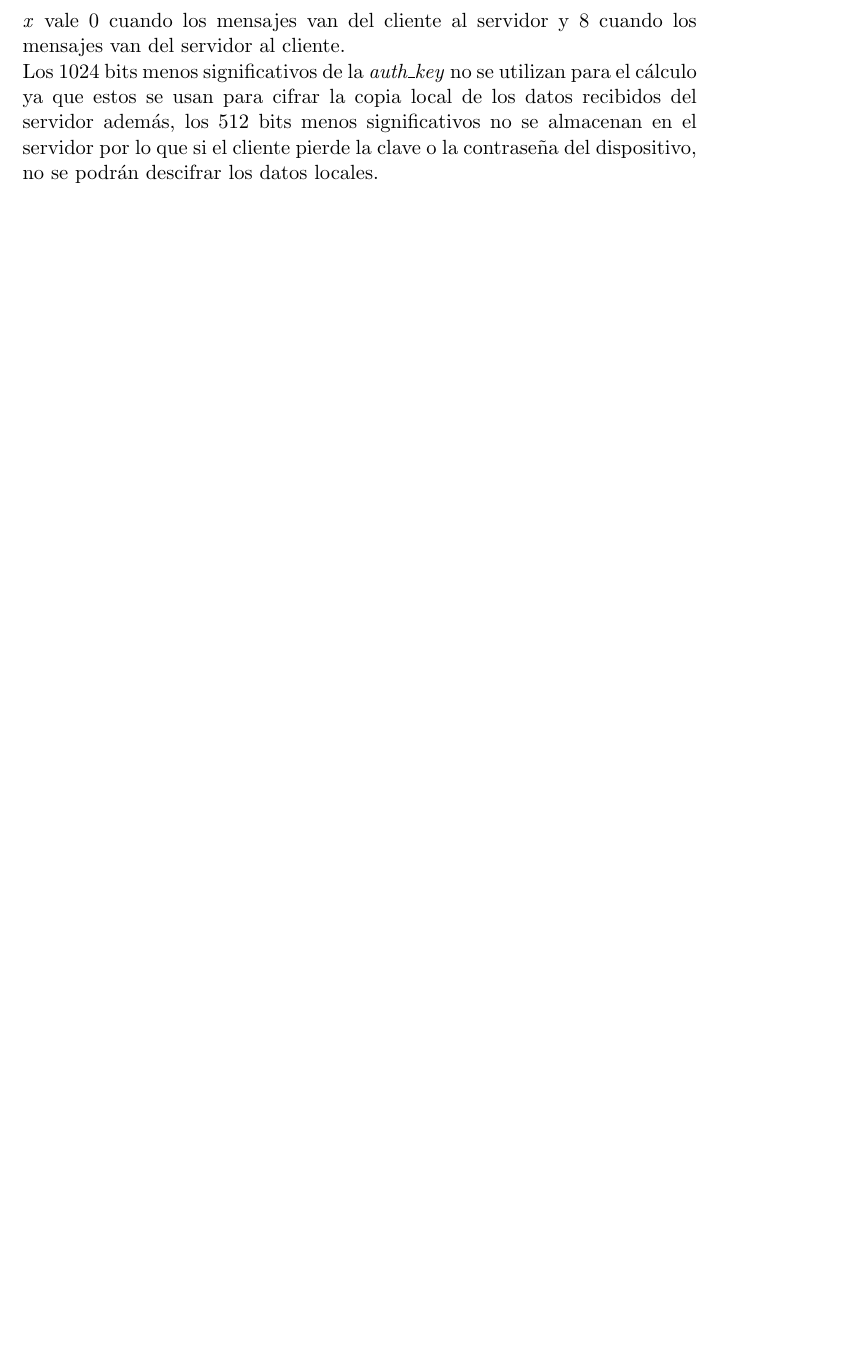
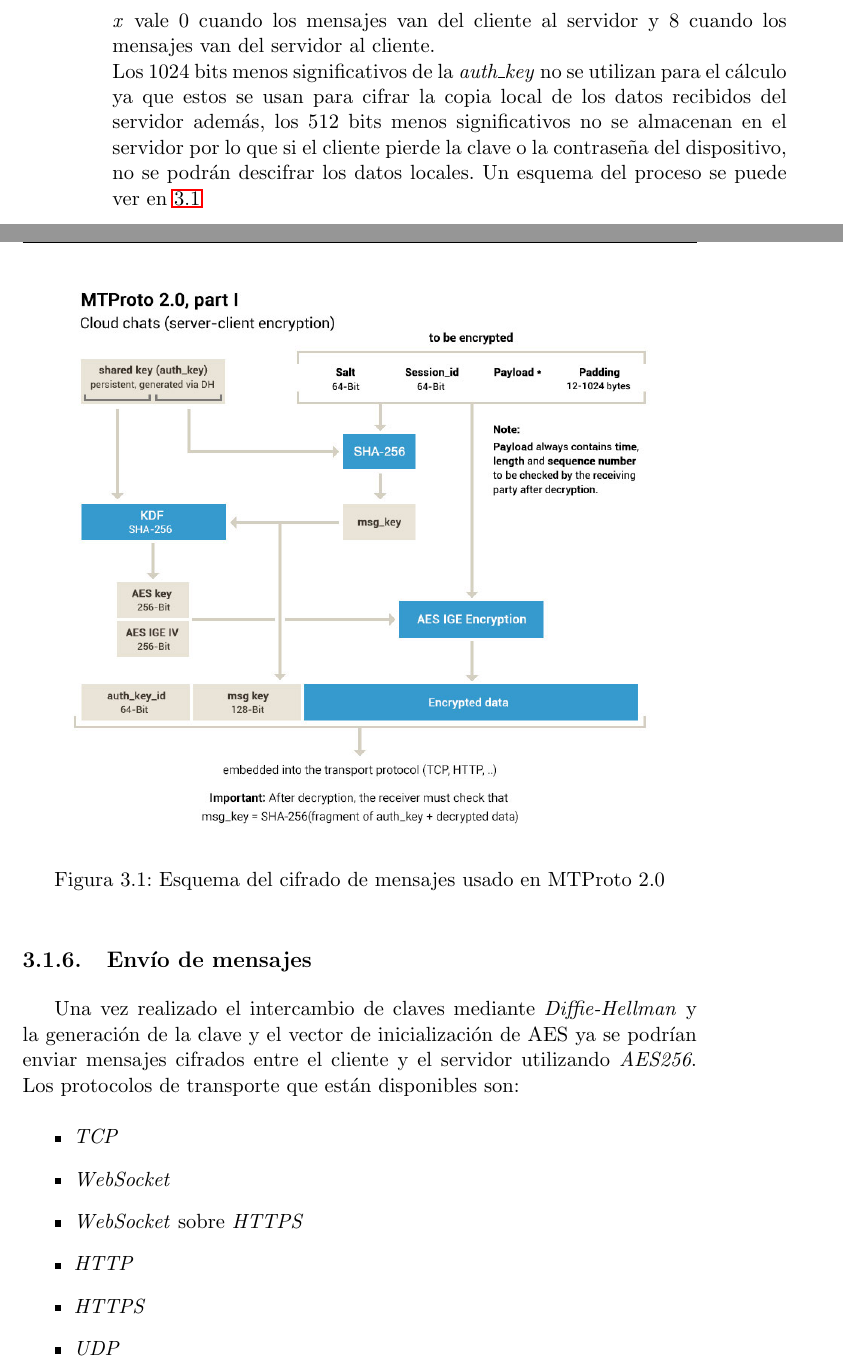
Before and after one commit to luistf24/TFG, a LaTeX thesis (proyecto.tex, which reads capitulos/03_AplicacionesMensajeria.tex): part of page 27 of 29 before the commit and two parts of pages 26 and 27 of 29 after it, the two joined at a grey line, cut so that both start at the same text, the shorter picture padded with empty space. Compiled offline with pdfLaTeX.

Commit message:
Termino con telegram, queda chat secreto

```diff
--- a/capitulos/03_AplicacionesMensajeria.tex
+++ b/capitulos/03_AplicacionesMensajeria.tex
@@ -227,4 +226,23 @@ Y una vez hechos estos pasos, ya podemos calcular la clave para AES y el vector
 	\item \textbf{\emph{aes\textunderscore iv}}: \emph{substr(sha256\textunderscore b, 0, 8) + substr(sha256\textunderscore a, 8 16)+substr(sha256\textunderscore b, 24, 8)}.
 \end{itemize}
 \emph{x} vale 0 cuando los mensajes van del cliente al servidor y 8 cuando los mensajes van del servidor al cliente.\\
-Los 1024 bits menos significativos de la \emph{auth\textunderscore key} no se utilizan para el cálculo ya que estos se usan para cifrar la copia local de los datos recibidos del servidor además, los 512 bits menos significativos no se almacenan en el servidor por lo que si el cliente pierde la clave o la contraseña del dispositivo, no se podrán descifrar los datos locales.
+Los 1024 bits menos significativos de la \emph{auth\textunderscore key} no se utilizan para el cálculo ya que estos se usan para cifrar la copia local de los datos recibidos del servidor además, los 512 bits menos significativos no se almacenan en el servidor por lo que si el cliente pierde la clave o la contraseña del dispositivo, no se podrán descifrar los datos locales. Un esquema del proceso se puede ver en \ref{mtproto2}
+\newpage
+\begin{figure}[htb]
+	\centering
+	\includegraphics[scale=0.4]{imagenes/diagramaMTProto.jpg}
+	\caption{Esquema del cifrado de mensajes usado en MTProto 2.0}
+	\label{mtproto2}
+\end{figure}
+
+\subsection{Envío de mensajes}
+Una vez realizado el intercambio de claves mediante \emph{Diffie-Hellman} y la generación de la clave y el vector de inicialización de AES ya se podrían enviar mensajes cifrados entre el cliente y el servidor utilizando \emph{AES256}.
+Los protocolos de transporte que están disponibles son:
+\begin{itemize}
+	\item \emph{TCP}
+	\item \emph{WebSocket}
+	\item \emph{WebSocket} sobre \emph{HTTPS}
+	\item \emph{HTTP}
+	\item \emph{HTTPS}
+	\item \emph{UDP}
+\end{itemize}
```
Also changed, not shown: proyecto.pdf, capitulos/03_AplicacionesMensajeria.tex (3 more changed lines).
